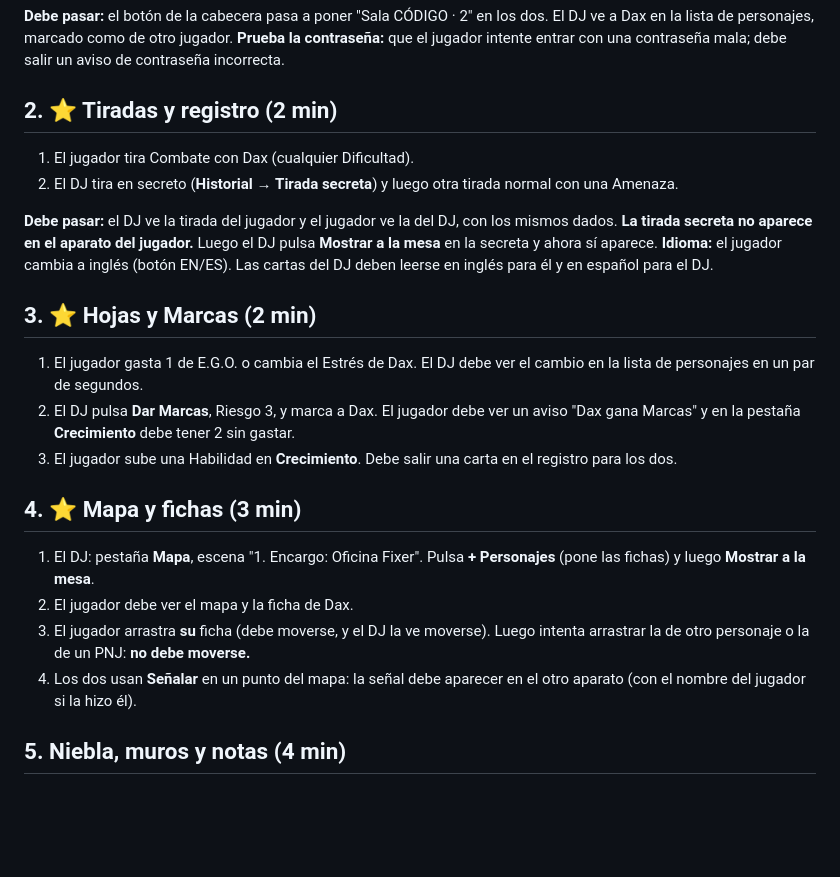
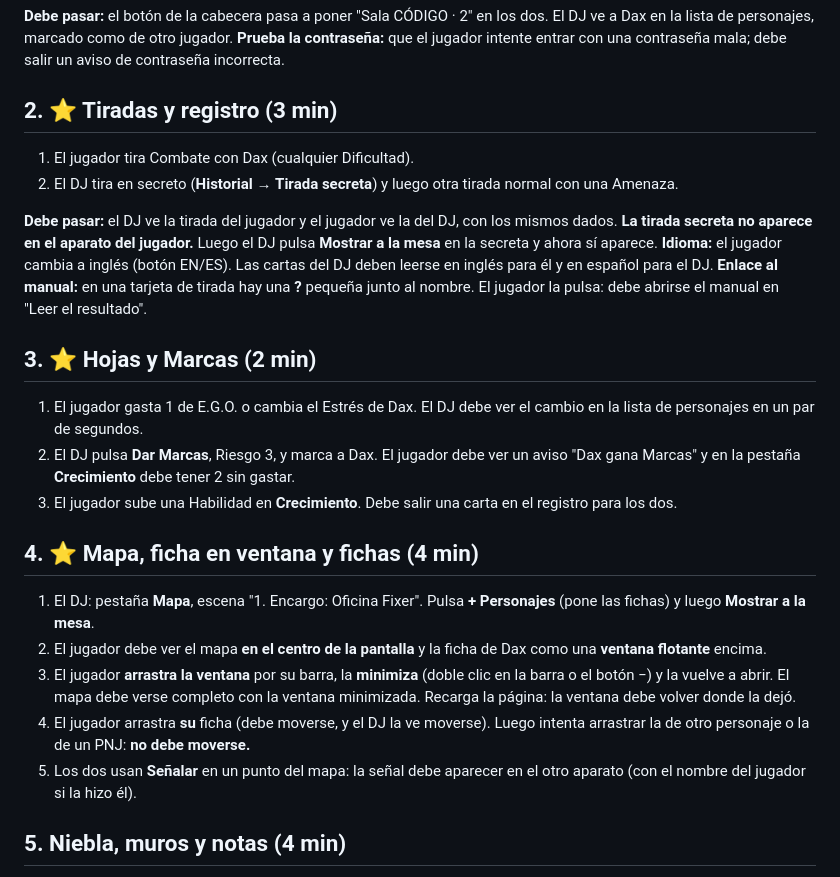
Before and after one commit to Martinimpero/project-moon-the-city, a Markdown page: PRUEBA_CON_JUGADORES.md, the part around one of its changes. Drawn GitHub-style; blank space fills up the shorter version.

```diff
--- a/PRUEBA_CON_JUGADORES.md
+++ b/PRUEBA_CON_JUGADORES.md
@@ -30,13 +33,14 @@
 **Debe pasar:** el botón de la cabecera pasa a poner "Sala CÓDIGO · 2" en los dos. El DJ ve a Dax en la lista de personajes, marcado como de otro jugador.
 **Prueba la contraseña:** que el jugador intente entrar con una contraseña mala; debe salir un aviso de contraseña incorrecta.
 
-## 2. ⭐ Tiradas y registro (2 min)
+## 2. ⭐ Tiradas y registro (3 min)
 
 1. El jugador tira Combate con Dax (cualquier Dificultad).
 2. El DJ tira en secreto (**Historial** → **Tirada secreta**) y luego otra tirada normal con una Amenaza.
 
 **Debe pasar:** el DJ ve la tirada del jugador y el jugador ve la del DJ, con los mismos dados. **La tirada secreta no aparece en el aparato del jugador.** Luego el DJ pulsa **Mostrar a la mesa** en la secreta y ahora sí aparece.
 **Idioma:** el jugador cambia a inglés (botón EN/ES). Las cartas del DJ deben leerse en inglés para él y en español para el DJ.
+**Enlace al manual:** en una tarjeta de tirada hay una **?** pequeña junto al nombre. El jugador la pulsa: debe abrirse el manual en "Leer el resultado".
 
 ## 3. ⭐ Hojas y Marcas (2 min)
 
@@ -44,12 +48,13 @@
 2. El DJ pulsa **Dar Marcas**, Riesgo 3, y marca a Dax. El jugador debe ver un aviso "Dax gana Marcas" y en la pestaña **Crecimiento** debe tener 2 sin gastar.
 3. El jugador sube una Habilidad en **Crecimiento**. Debe salir una carta en el registro para los dos.
 
-## 4. ⭐ Mapa y fichas (3 min)
+## 4. ⭐ Mapa, ficha en ventana y fichas (4 min)
 
 1. El DJ: pestaña **Mapa**, escena "1. Encargo: Oficina Fixer". Pulsa **+ Personajes** (pone las fichas) y luego **Mostrar a la mesa**.
-2. El jugador debe ver el mapa y la ficha de Dax.
-3. El jugador arrastra **su** ficha (debe moverse, y el DJ la ve moverse). Luego intenta arrastrar la de otro personaje o la de un PNJ: **no debe moverse.**
-4. Los dos usan **Señalar** en un punto del mapa: la señal debe aparecer en el otro aparato (con el nombre del jugador si la hizo él).
+2. El jugador debe ver el mapa **en el centro de la pantalla** y la ficha de Dax como una **ventana flotante** encima.
+3. El jugador **arrastra la ventana** por su barra, la **minimiza** (doble clic en la barra o el botón −) y la vuelve a abrir. El mapa debe verse completo con la ventana minimizada. Recarga la página: la ventana debe volver donde la dejó.
+4. El jugador arrastra **su** ficha (debe moverse, y el DJ la ve moverse). Luego intenta arrastrar la de otro personaje o la de un PNJ: **no debe moverse.**
+5. Los dos usan **Señalar** en un punto del mapa: la señal debe aparecer en el otro aparato (con el nombre del jugador si la hizo él).
 
 ## 5. Niebla, muros y notas (4 min)
 
```
Also changed, not shown: other parts of PRUEBA_CON_JUGADORES.md (+67 -16 lines).
